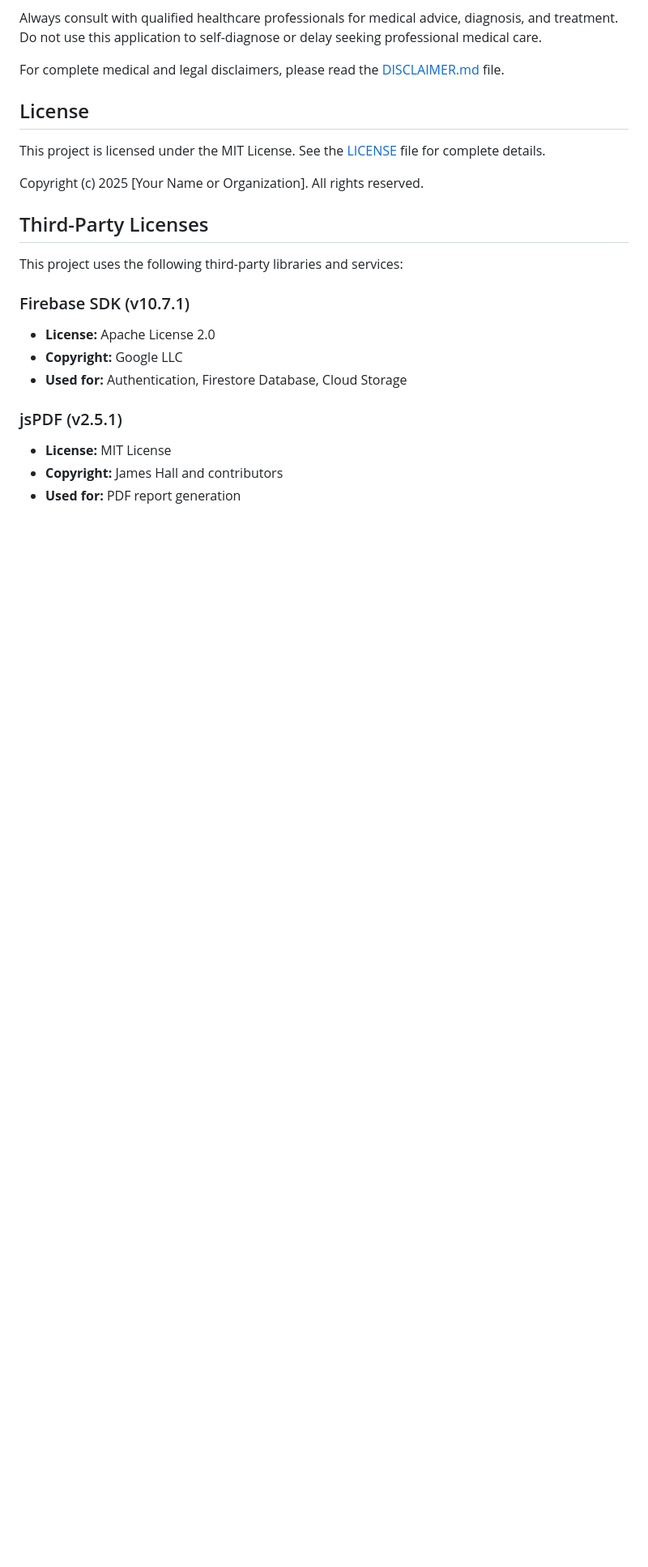
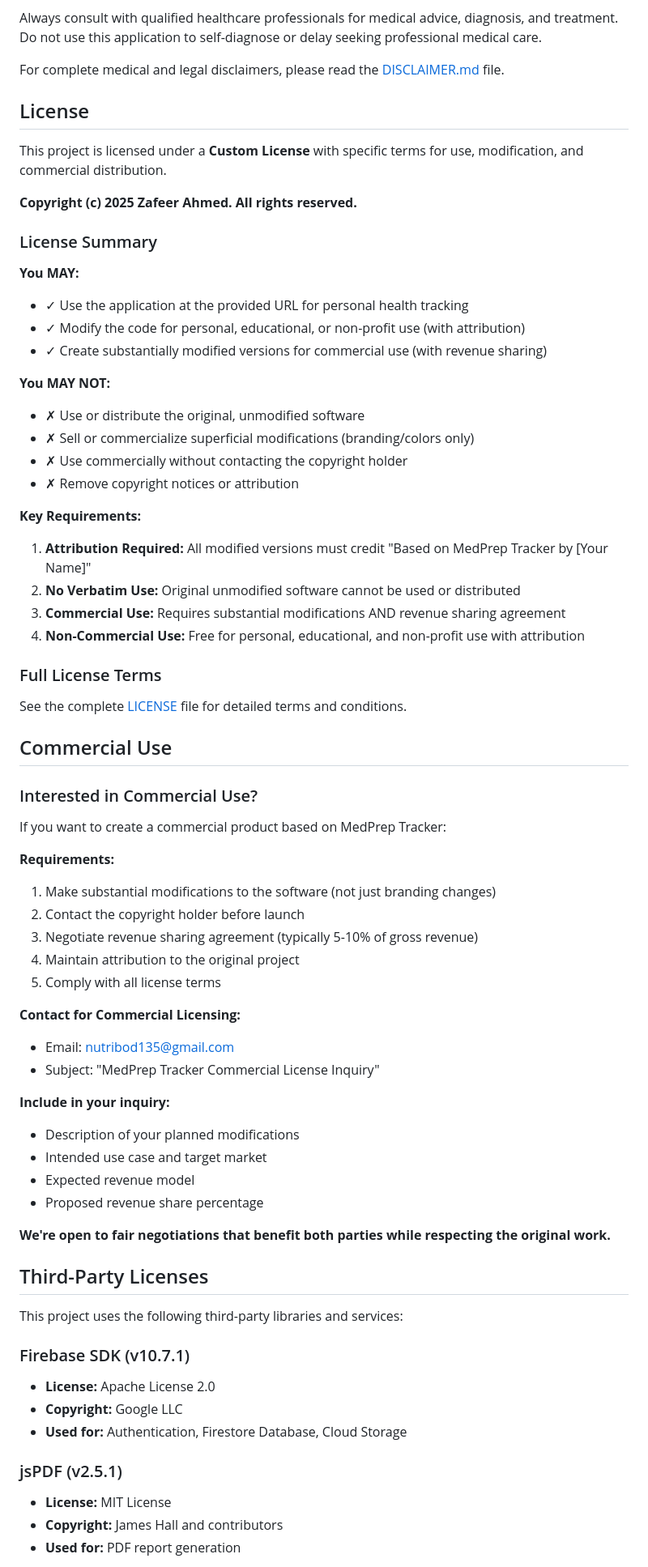
Before and after one commit to ZafeerA123/nutribod-app, a Markdown page: README.md, the part around the change printed below. Shown: that part at 81% size. GitHub-like rendering; blank space fills up the shorter version.

Commit message:
Change license from MIT to Custom License
Updated license information to reflect custom terms and added commercial use guidelines.

```diff
--- a/README.md
+++ b/README.md
@@ -209,9 +210,57 @@ For complete medical and legal disclaimers, please read the [DISCLAIMER.md](DISC
 
 ## License
 
-This project is licensed under the MIT License. See the [LICENSE](LICENSE) file for complete details.
+This project is licensed under a **Custom License** with specific terms for use, modification, and commercial distribution.
 
-Copyright (c) 2025 [Your Name or Organization]. All rights reserved.
+**Copyright (c) 2025 Zafeer Ahmed. All rights reserved.**
+
+### License Summary
+
+**You MAY:**
+- ✓ Use the application at the provided URL for personal health tracking
+- ✓ Modify the code for personal, educational, or non-profit use (with attribution)
+- ✓ Create substantially modified versions for commercial use (with revenue sharing)
+
+**You MAY NOT:**
+- ✗ Use or distribute the original, unmodified software
+- ✗ Sell or commercialize superficial modifications (branding/colors only)
+- ✗ Use commercially without contacting the copyright holder
+- ✗ Remove copyright notices or attribution
+
+**Key Requirements:**
+1. **Attribution Required:** All modified versions must credit "Based on MedPrep Tracker by [Your Name]"
+2. **No Verbatim Use:** Original unmodified software cannot be used or distributed
+3. **Commercial Use:** Requires substantial modifications AND revenue sharing agreement
+4. **Non-Commercial Use:** Free for personal, educational, and non-profit use with attribution
+
+### Full License Terms
+
+See the complete [LICENSE](LICENSE) file for detailed terms and conditions.
+
+## Commercial Use
+
+### Interested in Commercial Use?
+
+If you want to create a commercial product based on MedPrep Tracker:
+
+**Requirements:**
+1. Make substantial modifications to the software (not just branding changes)
+2. Contact the copyright holder before launch
+3. Negotiate revenue sharing agreement (typically 5-10% of gross revenue)
+4. Maintain attribution to the original project
+5. Comply with all license terms
+
+**Contact for Commercial Licensing:**
+- Email: nutribod135@gmail.com
+- Subject: "MedPrep Tracker Commercial License Inquiry"
+
+**Include in your inquiry:**
+- Description of your planned modifications
+- Intended use case and target market
+- Expected revenue model
+- Proposed revenue share percentage
+
+**We're open to fair negotiations that benefit both parties while respecting the original work.**
 
 ## Third-Party Licenses
 
```
Also changed, not shown: other parts of README.md (+19 -2 lines).
